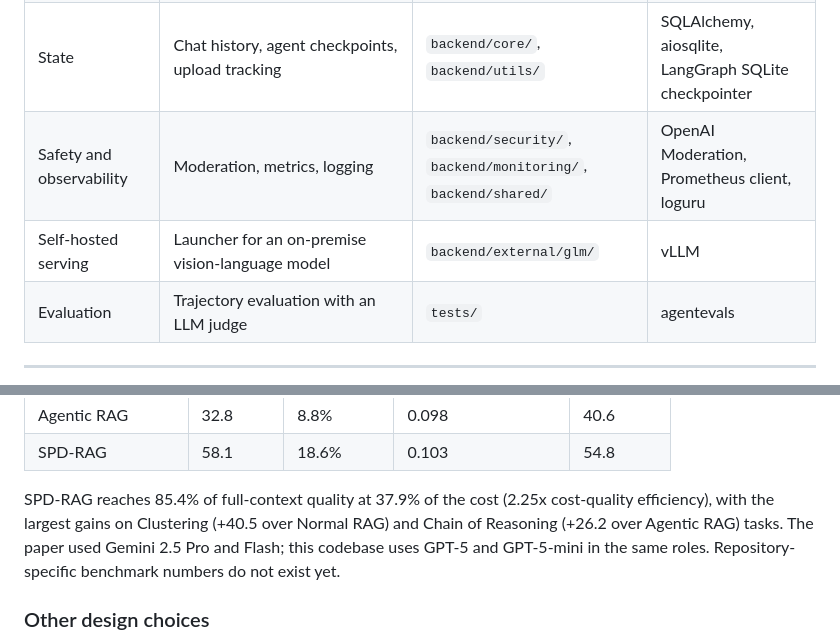
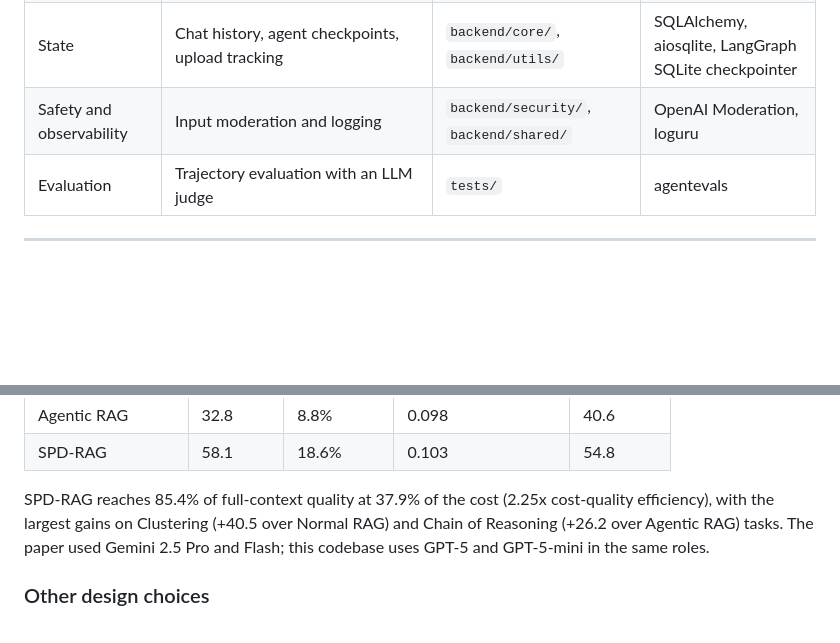
Before and after one commit to NebulAICompany/AIris, a Markdown page: ARCHITECTURE.md, 2 parts joined by grey strips. Rendered like a GitHub page; blank space fills up the shorter version.

```diff
--- a/ARCHITECTURE.md
+++ b/ARCHITECTURE.md
@@ -217,8 +217,7 @@ The UI shows this live: each document appears as it is analyzed, is marked compl
 | Retrieval | Vector and keyword search, reranking, image description | `backend/retrieval/` | Qdrant (async client), custom BM25, Cohere rerank |
 | Data services | Market data cache, financial news aggregation and clustering, balance-of-payments ledger, TCMB metadata indexing | `backend/utils/` | SQLite, feedparser, Marketstack, EVDS |
 | State | Chat history, agent checkpoints, upload tracking | `backend/core/`, `backend/utils/` | SQLAlchemy, aiosqlite, LangGraph SQLite checkpointer |
-| Safety and observability | Moderation, metrics, logging | `backend/security/`, `backend/monitoring/`, `backend/shared/` | OpenAI Moderation, Prometheus client, loguru |
-| Self-hosted serving | Launcher for an on-premise vision-language model | `backend/external/glm/` | vLLM |
+| Safety and observability | Input moderation and logging | `backend/security/`, `backend/shared/` | OpenAI Moderation, loguru |
 | Evaluation | Trajectory evaluation with an LLM judge | `tests/` | agentevals |
 
 ---
@@ -267,7 +266,7 @@ Results from the paper on the Loong benchmark (English, 200k-250k token instance
 | Agentic RAG | 32.8 | 8.8% | 0.098 | 40.6 |
 | SPD-RAG | 58.1 | 18.6% | 0.103 | 54.8 |
 
-SPD-RAG reaches 85.4% of full-context quality at 37.9% of the cost (2.25x cost-quality efficiency), with the largest gains on Clustering (+40.5 over Normal RAG) and Chain of Reasoning (+26.2 over Agentic RAG) tasks. The paper used Gemini 2.5 Pro and Flash; this codebase uses GPT-5 and GPT-5-mini in the same roles. Repository-specific benchmark numbers do not exist yet.
+SPD-RAG reaches 85.4% of full-context quality at 37.9% of the cost (2.25x cost-quality efficiency), with the largest gains on Clustering (+40.5 over Normal RAG) and Chain of Reasoning (+26.2 over Agentic RAG) tasks. The paper used Gemini 2.5 Pro and Flash; this codebase uses GPT-5 and GPT-5-mini in the same roles.
 
 ### Other design choices
 
```
Also changed, not shown: other parts of ARCHITECTURE.md (+6 -24 lines).
